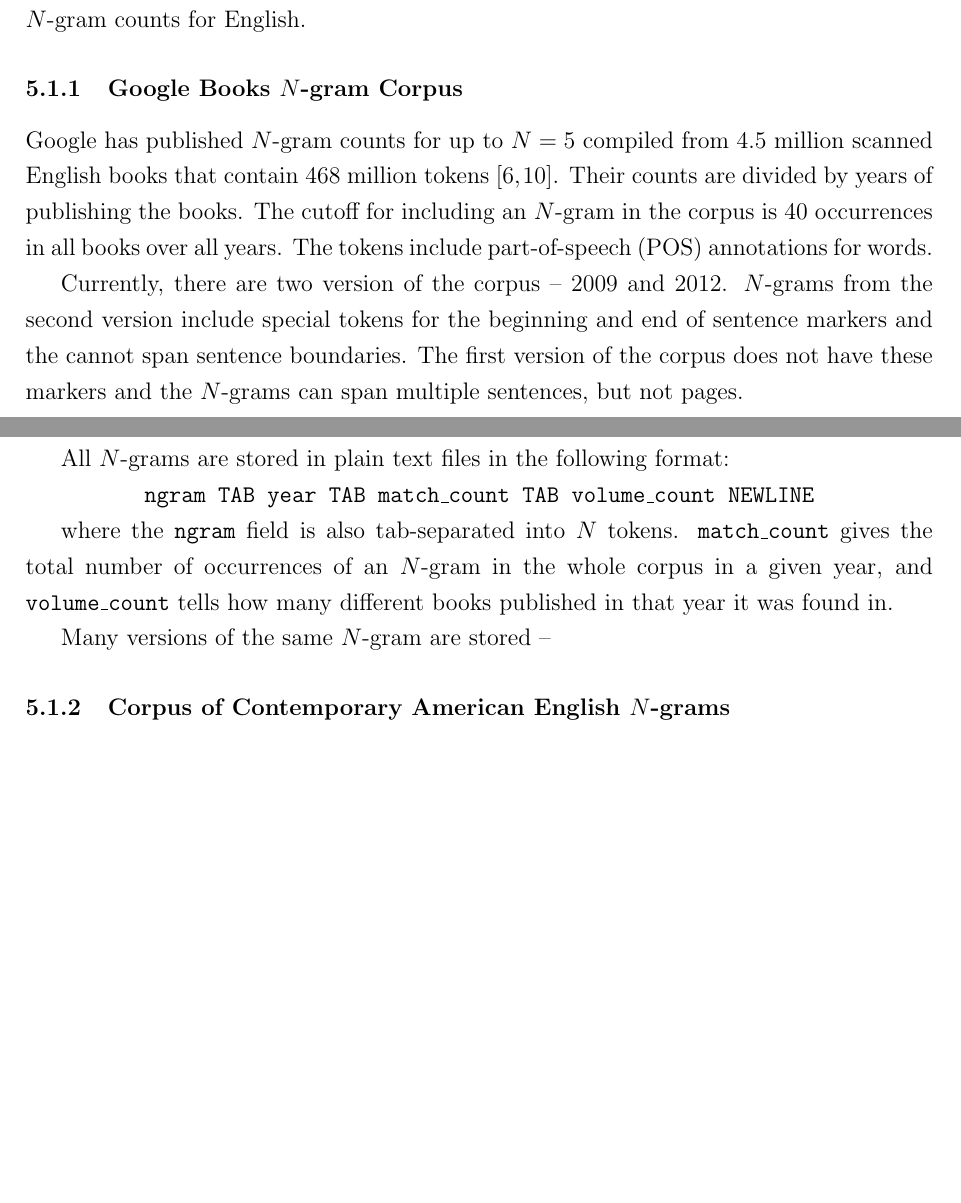
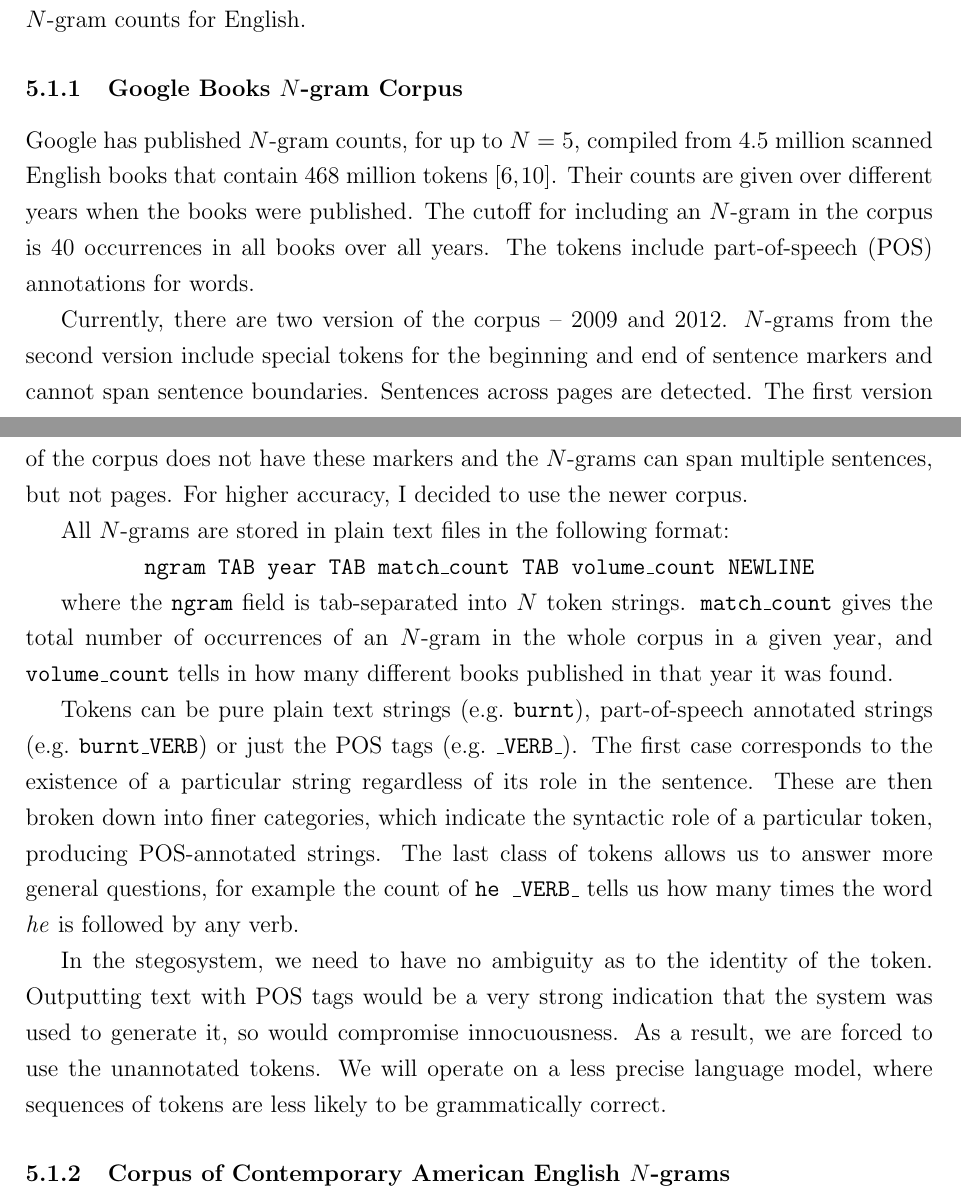
Before and after one commit to kkom/steganography-docs, a LaTeX document (Final Report/Final Report.tex): two parts of pages 8 and 9 of 25, joined at a grey line, cut so that both start at the same text, the shorter picture padded with empty space. Compiled offline with pdfLaTeX.

Commit message:
Improve description of the Google Books N-grams Corpus

```diff
--- a/Final Report/Final Report.tex
+++ b/Final Report/Final Report.tex
@@ -305,17 +305,19 @@
 
 \subsubsection{Google Books $N$-gram Corpus}
 
-Google has published $N$-gram counts for up to $N=5$ compiled from 4.5 million scanned English books that contain 468 million tokens \cite{googlengrams2011, lin2012paper}. Their counts are divided by years of publishing the books. The cutoff for including an $N$-gram in the corpus is $40$ occurrences in all books over all years. The tokens include part-of-speech (POS) annotations for words.
+Google has published $N$-gram counts, for up to $N=5$, compiled from 4.5 million scanned English books that contain 468 million tokens \cite{googlengrams2011, lin2012paper}. Their counts are given over different years when the books were published. The cutoff for including an $N$-gram in the corpus is $40$ occurrences in all books over all years. The tokens include part-of-speech (POS) annotations for words.
 
-Currently, there are two version of the corpus -- 2009 and 2012. $N$-grams from the second version include special tokens for the beginning and end of sentence markers and the cannot span sentence boundaries. The first version of the corpus does not have these markers and the $N$-grams can span multiple sentences, but not pages.
+Currently, there are two version of the corpus -- 2009 and 2012. $N$-grams from the second version include special tokens for the beginning and end of sentence markers and cannot span sentence boundaries. Sentences across pages are detected. The first version of the corpus does not have these markers and the $N$-grams can span multiple sentences, but not pages. For higher accuracy, I decided to use the newer corpus.
 
 All $N$-grams are stored in plain text files in the following format:
 
 \centerline{\texttt{ngram TAB year TAB match\_count TAB volume\_count NEWLINE}}
 
-where the \texttt{ngram} field is also tab-separated into $N$ tokens. \texttt{match\_count} gives the total number of occurrences of an $N$-gram in the whole corpus in a given year, and \texttt{volume\_count} tells how many different books published in that year it was found in.
+where the \texttt{ngram} field is tab-separated into $N$ token strings. \texttt{match\_count} gives the total number of occurrences of an $N$-gram in the whole corpus in a given year, and \texttt{volume\_count} tells in how many different books published in that year it was found.
 
-Many versions of the same $N$-gram are stored --
+Tokens can be pure plain text strings (\eg \texttt{burnt}), part-of-speech annotated strings (\eg \texttt{burnt\_VERB}) or just the POS tags (\eg \texttt{\_VERB\_}). The first case corresponds to the existence of a particular string regardless of its role in the sentence. These are then broken down into finer categories, which indicate the syntactic role of a particular token, producing POS-annotated strings. The last class of tokens allows us to answer more general questions, for example the count of \mbox{\texttt{he \_VERB\_}} tells us how many times the word \emph{he} is followed by any verb.
+
+In the stegosystem, we need to have no ambiguity as to the identity of the token. Outputting text with POS tags would be a very strong indication that the system was used to generate it, so would compromise innocuousness. As a result, we are forced to use the unannotated tokens. We will operate on a less precise language model, where sequences of tokens are less likely to be grammatically correct.
 
 \subsubsection{Corpus of Contemporary American English $N$-grams}
 
```
